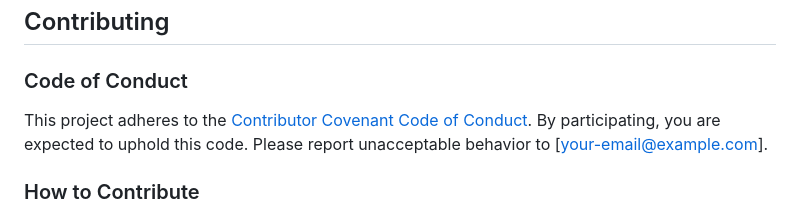
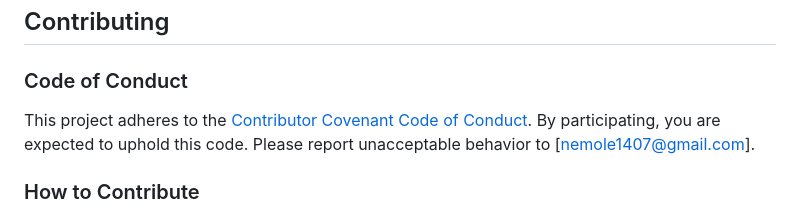
Before and after one commit to Namle-git/Civil_3D_AI_Assistant, a Markdown page: README.md, the part around the change. GitHub-like rendering.

```diff
--- a/README.md
+++ b/README.md
@@ -69,7 +69,7 @@ Civil_3D_AI_Assistant is a Streamlit app designed to assist users with questions
 
 ## Contributing
 ### Code of Conduct
-This project adheres to the [Contributor Covenant Code of Conduct](CODE_OF_CONDUCT.md). By participating, you are expected to uphold this code. Please report unacceptable behavior to [your-email@example.com].
+This project adheres to the [Contributor Covenant Code of Conduct](CODE_OF_CONDUCT.md). By participating, you are expected to uphold this code. Please report unacceptable behavior to [nemole1407@gmail.com].
 
 ### How to Contribute
 1. Fork the repository
```
